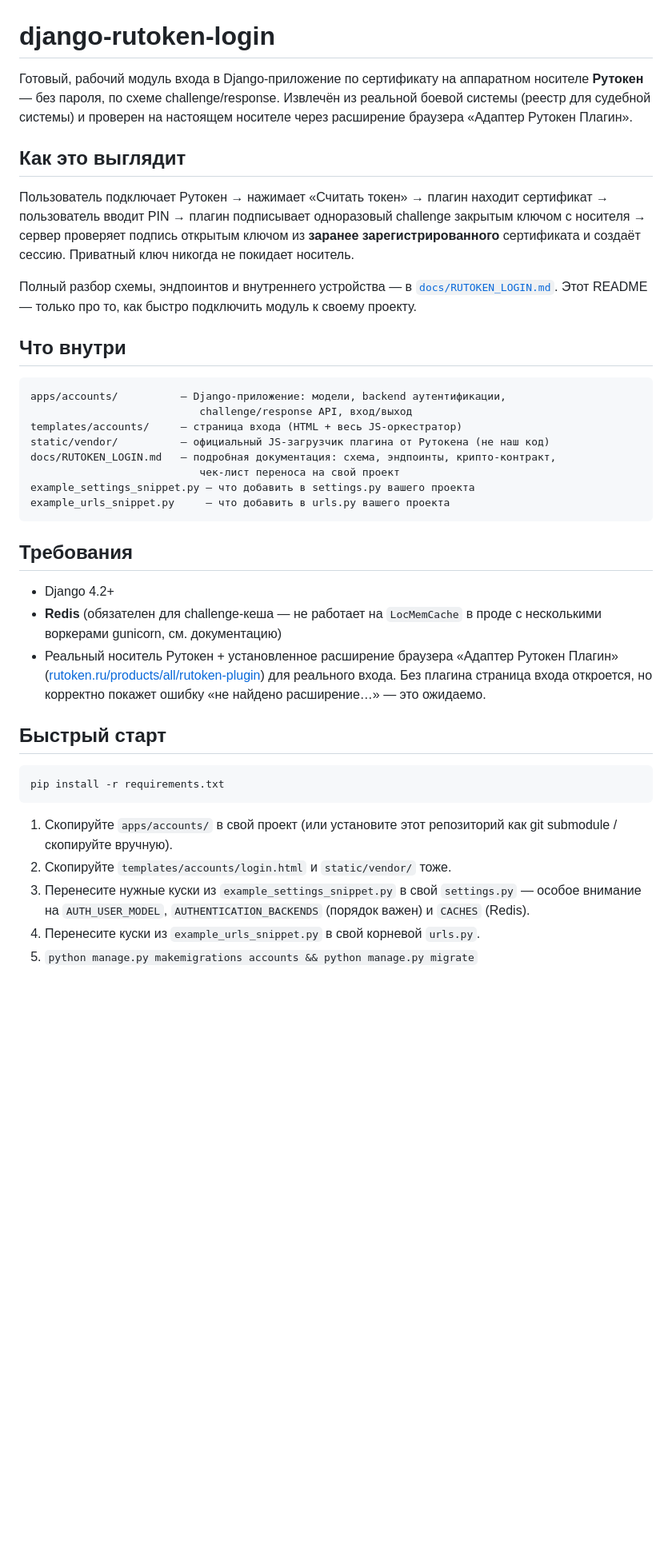
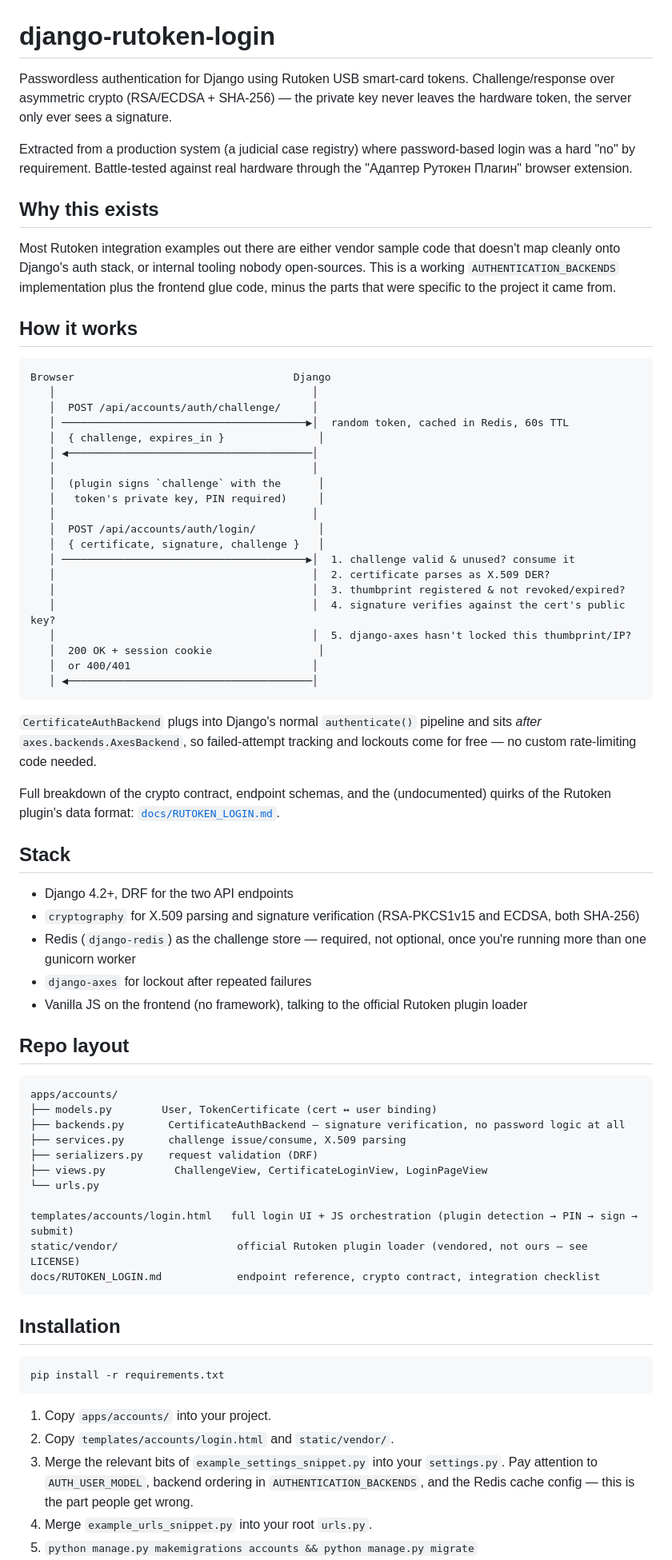
Before and after one commit to raz0rxgod/rutoken-login-form, a Markdown page: README.md, the part around one of its changes. Shown at 80% size. GitHub-like rendering; blank space fills up the shorter version.

````diff
--- a/README.md
+++ b/README.md
@@ -1,57 +1,74 @@
 # django-rutoken-login
 
-Готовый, рабочий модуль входа в Django-приложение по сертификату на
-аппаратном носителе **Рутокен** — без пароля, по схеме challenge/response.
-Извлечён из реальной боевой системы (реестр для судебной системы) и
-проверен на настоящем носителе через расширение браузера «Адаптер
-Рутокен Плагин».
+Passwordless authentication for Django using Rutoken USB smart-card tokens. Challenge/response over asymmetric crypto (RSA/ECDSA + SHA-256) — the private key never leaves the hardware token, the server only ever sees a signature.
 
-## Как это выглядит
+Extracted from a production system (a judicial case registry) where password-based login was a hard "no" by requirement. Battle-tested against real hardware through the "Адаптер Рутокен Плагин" browser extension.
 
-Пользователь подключает Рутокен → нажимает «Считать токен» → плагин
-находит сертификат → пользователь вводит PIN → плагин подписывает
-одноразовый challenge закрытым ключом с носителя → сервер проверяет
-подпись открытым ключом из **заранее зарегистрированного** сертификата
-и создаёт сессию. Приватный ключ никогда не покидает носитель.
+## Why this exists
 
-Полный разбор схемы, эндпоинтов и внутреннего устройства — в
-[`docs/RUTOKEN_LOGIN.md`](docs/RUTOKEN_LOGIN.md). Этот README — только
-про то, как быстро подключить модуль к своему проекту.
+Most Rutoken integration examples out there are either vendor sample code that doesn't map cleanly onto Django's auth stack, or internal tooling nobody open-sources. This is a working `AUTHENTICATION_BACKENDS` implementation plus the frontend glue code, minus the parts that were specific to the project it came from.
 
-## Что внутри
+## How it works
 
 ```
-apps/accounts/          — Django-приложение: модели, backend аутентификации,
-                           challenge/response API, вход/выход
-templates/accounts/     — страница входа (HTML + весь JS-оркестратор)
-static/vendor/          — официальный JS-загрузчик плагина от Рутокена (не наш код)
-docs/RUTOKEN_LOGIN.md   — подробная документация: схема, эндпоинты, крипто-контракт,
-                           чек-лист переноса на свой проект
-example_settings_snippet.py — что добавить в settings.py вашего проекта
-example_urls_snippet.py     — что добавить в urls.py вашего проекта
+Browser                                   Django
+   │                                         │
+   │  POST /api/accounts/auth/challenge/     │
+   │ ───────────────────────────────────────▶│  random token, cached in Redis, 60s TTL
+   │  { challenge, expires_in }               │
+   │ ◀───────────────────────────────────────│
+   │                                         │
+   │  (plugin signs `challenge` with the      │
+   │   token's private key, PIN required)     │
+   │                                         │
+   │  POST /api/accounts/auth/login/          │
+   │  { certificate, signature, challenge }   │
+   │ ───────────────────────────────────────▶│  1. challenge valid & unused? consume it
+   │                                         │  2. certificate parses as X.509 DER?
+   │                                         │  3. thumbprint registered & not revoked/expired?
+   │                                         │  4. signature verifies against the cert's public key?
+   │                                         │  5. django-axes hasn't locked this thumbprint/IP?
+   │  200 OK + session cookie                 │
+   │  or 400/401                             │
+   │ ◀───────────────────────────────────────│
 ```
 
-## Требования
+`CertificateAuthBackend` plugs into Django's normal `authenticate()` pipeline and sits *after* `axes.backends.AxesBackend`, so failed-attempt tracking and lockouts come for free — no custom rate-limiting code needed.
 
-- Django 4.2+
-- **Redis** (обязателен для challenge-кеша — не работает на `LocMemCache`
-  в проде с несколькими воркерами gunicorn, см. документацию)
-- Реальный носитель Рутокен + установленное расширение браузера
-  «Адаптер Рутокен Плагин» ([rutoken.ru/products/all/rutoken-plugin](https://www.rutoken.ru/products/all/rutoken-plugin/))
-  для реального входа. Без плагина страница входа откроется, но
-  корректно покажет ошибку «не найдено расширение…» — это ожидаемо.
+Full breakdown of the crypto contract, endpoint schemas, and the (undocumented) quirks of the Rutoken plugin's data format: [`docs/RUTOKEN_LOGIN.md`](docs/RUTOKEN_LOGIN.md).
 
-## Быстрый старт
+## Stack
+
+- Django 4.2+, DRF for the two API endpoints
+- `cryptography` for X.509 parsing and signature verification (RSA-PKCS1v15 and ECDSA, both SHA-256)
+- Redis (`django-redis`) as the challenge store — required, not optional, once you're running more than one gunicorn worker
+- `django-axes` for lockout after repeated failures
+- Vanilla JS on the frontend (no framework), talking to the official Rutoken plugin loader
+
+## Repo layout
+
+```
+apps/accounts/
+├── models.py        User, TokenCertificate (cert ↔ user binding)
+├── backends.py       CertificateAuthBackend — signature verification, no password logic at all
+├── services.py       challenge issue/consume, X.509 parsing
+├── serializers.py    request validation (DRF)
+├── views.py           ChallengeView, CertificateLoginView, LoginPageView
+└── urls.py
+
+templates/accounts/login.html   full login UI + JS orchestration (plugin detection → PIN → sign → submit)
+static/vendor/                   official Rutoken plugin loader (vendored, not ours — see LICENSE)
+docs/RUTOKEN_LOGIN.md            endpoint reference, crypto contract, integration checklist
+```
+
+## Installation
 
 ```bash
 pip install -r requirements.txt
 ```
 
-1. Скопируйте `apps/accounts/` в свой проект (или установите этот
-   репозиторий как git submodule / скопируйте вручную).
-2. Скопируйте `templates/accounts/login.html` и `static/vendor/` тоже.
-3. Перенесите нужные куски из `example_settings_snippet.py` в свой
-   `settings.py` — особое внимание на `AUTH_USER_MODEL`,
-   `AUTHENTICATION_BACKENDS` (порядок важен) и `CACHES` (Redis).
-4. Перенесите куски из `example_urls_snippet.py` в свой корневой `urls.py`.
+1. Copy `apps/accounts/` into your project.
+2. Copy `templates/accounts/login.html` and `static/vendor/`.
+3. Merge the relevant bits of `example_settings_snippet.py` into your `settings.py`. Pay attention to `AUTH_USER_MODEL`, backend ordering in `AUTHENTICATION_BACKENDS`, and the Redis cache config — this is the part people get wrong.
+4. Merge `example_urls_snippet.py` into your root `urls.py`.
 5. `python manage.py makemigrations accounts && python manage.py migrate`
````
Also changed, not shown: other parts of README.md (+26 -34 lines).
